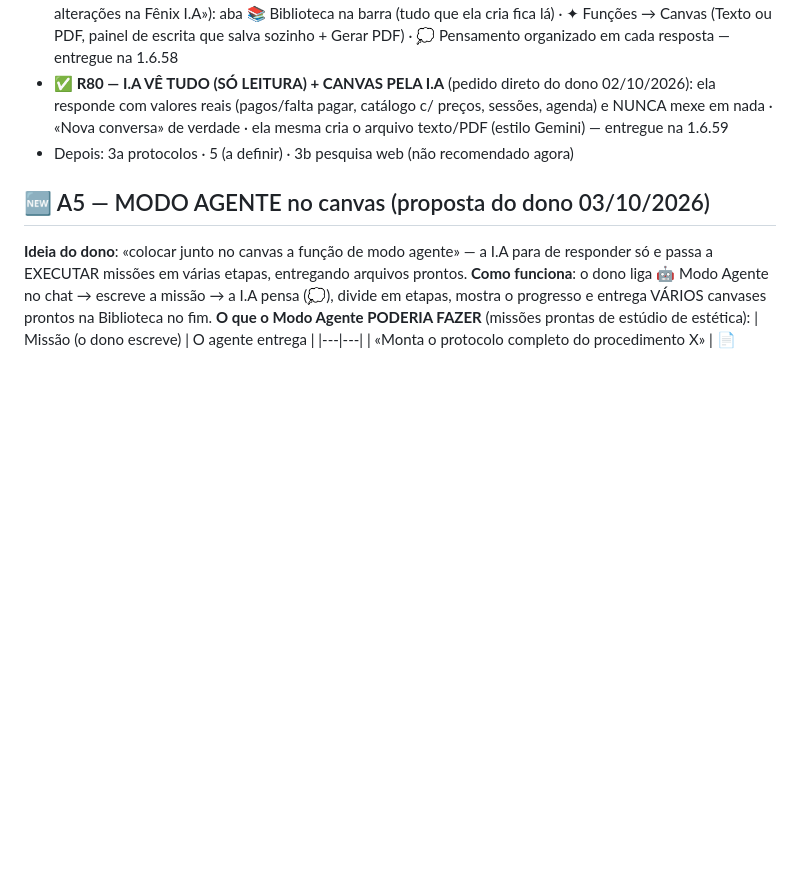
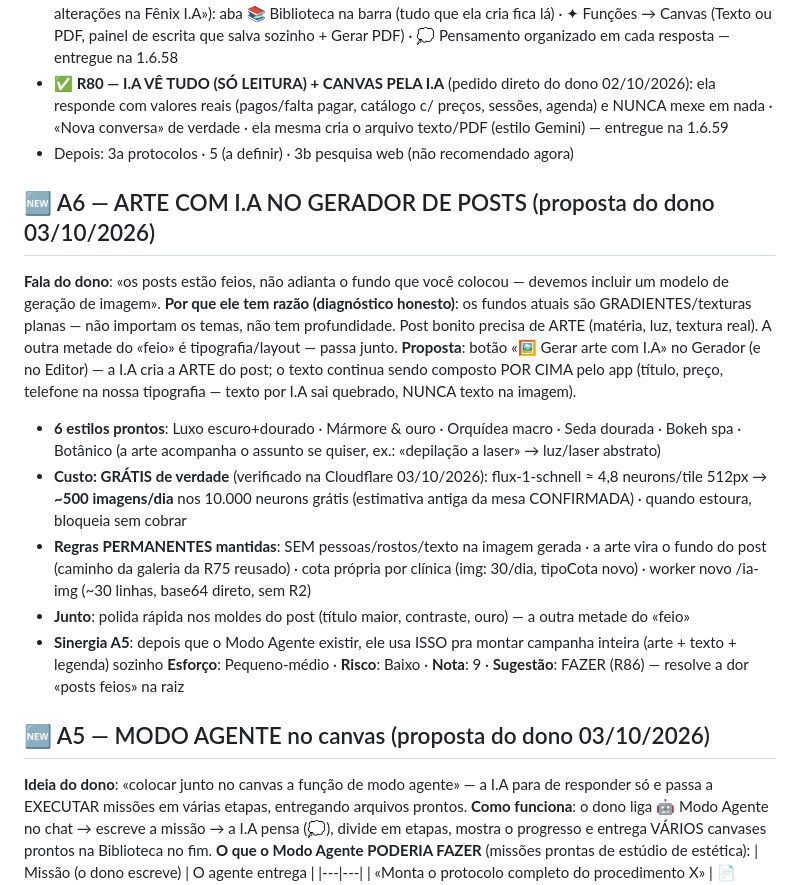
Before and after one commit to geniterapeuta12-tech/fenix-estetica, a Markdown page: PLANEJAMENTO.md, the part around the change. Drawn GitHub-style; blank space fills up the shorter version.

Commit message:
Mesa: A6 arte com I.A no gerador de posts (dono: «posts estão feios») — nota 9, ~500 img/dia grátis, dono deixou na mesa

```diff
--- a/PLANEJAMENTO.md
+++ b/PLANEJAMENTO.md
@@ -38,6 +38,17 @@ Prioridades marcadas pelo dono: **1, 2, 4**
 - **✅ R79 — BIBLIOTECA + CANVAS + PENSAMENTO** (pedido direto do dono 02/10/2026, «continuando as alterações na Fênix I.A»): aba 📚 Biblioteca na barra (tudo que ela cria fica lá) · ✦ Funções → Canvas (Texto ou PDF, painel de escrita que salva sozinho + Gerar PDF) · 💭 Pensamento organizado em cada resposta — entregue na 1.6.58
 - **✅ R80 — I.A VÊ TUDO (SÓ LEITURA) + CANVAS PELA I.A** (pedido direto do dono 02/10/2026): ela responde com valores reais (pagos/falta pagar, catálogo c/ preços, sessões, agenda) e NUNCA mexe em nada · «Nova conversa» de verdade · ela mesma cria o arquivo texto/PDF (estilo Gemini) — entregue na 1.6.59
 - Depois: 3a protocolos · 5 (a definir) · 3b pesquisa web (não recomendado agora)
+
+## 🆕 A6 — ARTE COM I.A NO GERADOR DE POSTS (proposta do dono 03/10/2026)
+**Fala do dono**: «os posts estão feios, não adianta o fundo que você colocou — devemos incluir um modelo de geração de imagem».
+**Por que ele tem razão (diagnóstico honesto)**: os fundos atuais são GRADIENTES/texturas planas — não importam os temas, não tem profundidade. Post bonito precisa de ARTE (matéria, luz, textura real). A outra metade do «feio» é tipografia/layout — passa junto.
+**Proposta**: botão «🖼️ Gerar arte com I.A» no Gerador (e no Editor) — a I.A cria a ARTE do post; o texto continua sendo composto POR CIMA pelo app (título, preço, telefone na nossa tipografia — texto por I.A sai quebrado, NUNCA texto na imagem).
+- **6 estilos prontos**: Luxo escuro+dourado · Mármore & ouro · Orquídea macro · Seda dourada · Bokeh spa · Botânico (a arte acompanha o assunto se quiser, ex.: «depilação a laser» → luz/laser abstrato)
+- **Custo: GRÁTIS de verdade** (verificado na Cloudflare 03/10/2026): flux-1-schnell ≈ 4,8 neurons/tile 512px → **~500 imagens/dia** nos 10.000 neurons grátis (estimativa antiga da mesa CONFIRMADA) · quando estoura, bloqueia sem cobrar
+- **Regras PERMANENTES mantidas**: SEM pessoas/rostos/texto na imagem gerada · a arte vira o fundo do post (caminho da galeria da R75 reusado) · cota própria por clínica (img: 30/dia, tipoCota novo) · worker novo /ia-img (~30 linhas, base64 direto, sem R2)
+- **Junto**: polida rápida nos moldes do post (título maior, contraste, ouro) — a outra metade do «feio»
+- **Sinergia A5**: depois que o Modo Agente existir, ele usa ISSO pra montar campanha inteira (arte + texto + legenda) sozinho
+**Esforço**: Pequeno-médio · **Risco**: Baixo · **Nota**: 9 · **Sugestão**: FAZER (R86) — resolve a dor «posts feios» na raiz
 
 ## 🆕 A5 — MODO AGENTE no canvas (proposta do dono 03/10/2026)
 **Ideia do dono**: «colocar junto no canvas a função de modo agente» — a I.A para de responder só e passa a EXECUTAR missões em várias etapas, entregando arquivos prontos.
```
